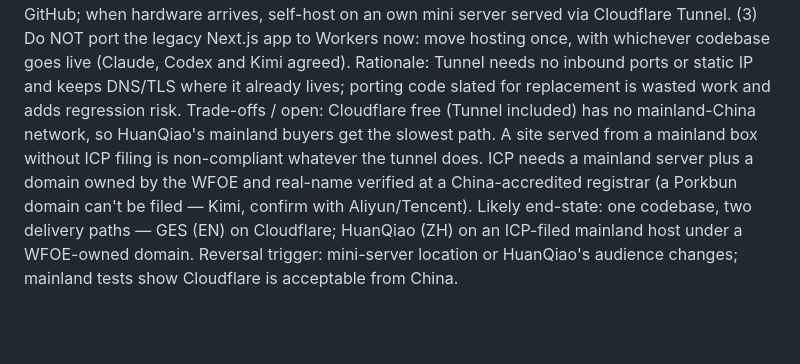
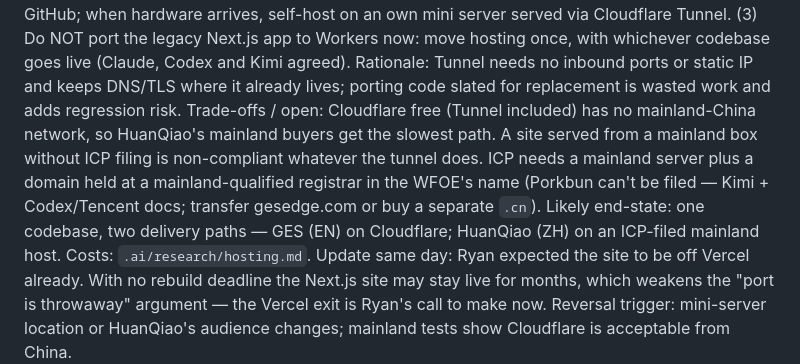
Before and after one commit to rskrny/gesedge, a Markdown page: .ai/DECISIONS.md, the part around the change. Drawn GitHub-style; blank space fills up the shorter version.

```diff
--- a/.ai/DECISIONS.md
+++ b/.ai/DECISIONS.md
@@ -26,10 +26,13 @@ Rationale: Tunnel needs no inbound ports or static IP and keeps DNS/TLS where it
 porting code slated for replacement is wasted work and adds regression risk.
 Trade-offs / open: Cloudflare free (Tunnel included) has no mainland-China network, so HuanQiao's
 mainland buyers get the slowest path. A site served from a mainland box without ICP filing is
-non-compliant whatever the tunnel does. ICP needs a mainland server plus a domain owned by the WFOE
-and real-name verified at a China-accredited registrar (a Porkbun domain can't be filed — Kimi,
-confirm with Aliyun/Tencent). Likely end-state: one codebase, two delivery paths — GES (EN) on
-Cloudflare; HuanQiao (ZH) on an ICP-filed mainland host under a WFOE-owned domain.
+non-compliant whatever the tunnel does. ICP needs a mainland server plus a domain held at a
+mainland-qualified registrar in the WFOE's name (Porkbun can't be filed — Kimi + Codex/Tencent docs;
+transfer gesedge.com or buy a separate `.cn`). Likely end-state: one codebase, two delivery paths —
+GES (EN) on Cloudflare; HuanQiao (ZH) on an ICP-filed mainland host. Costs: `.ai/research/hosting.md`.
+Update same day: Ryan expected the site to be off Vercel already. With no rebuild deadline the
+Next.js site may stay live for months, which weakens the "port is throwaway" argument — the
+Vercel exit is Ryan's call to make now.
 Reversal trigger: mini-server location or HuanQiao's audience changes; mainland tests show
 Cloudflare is acceptable from China.
 
```
Also changed, not shown: .ai/research/hosting.md (+17 -3 lines).
